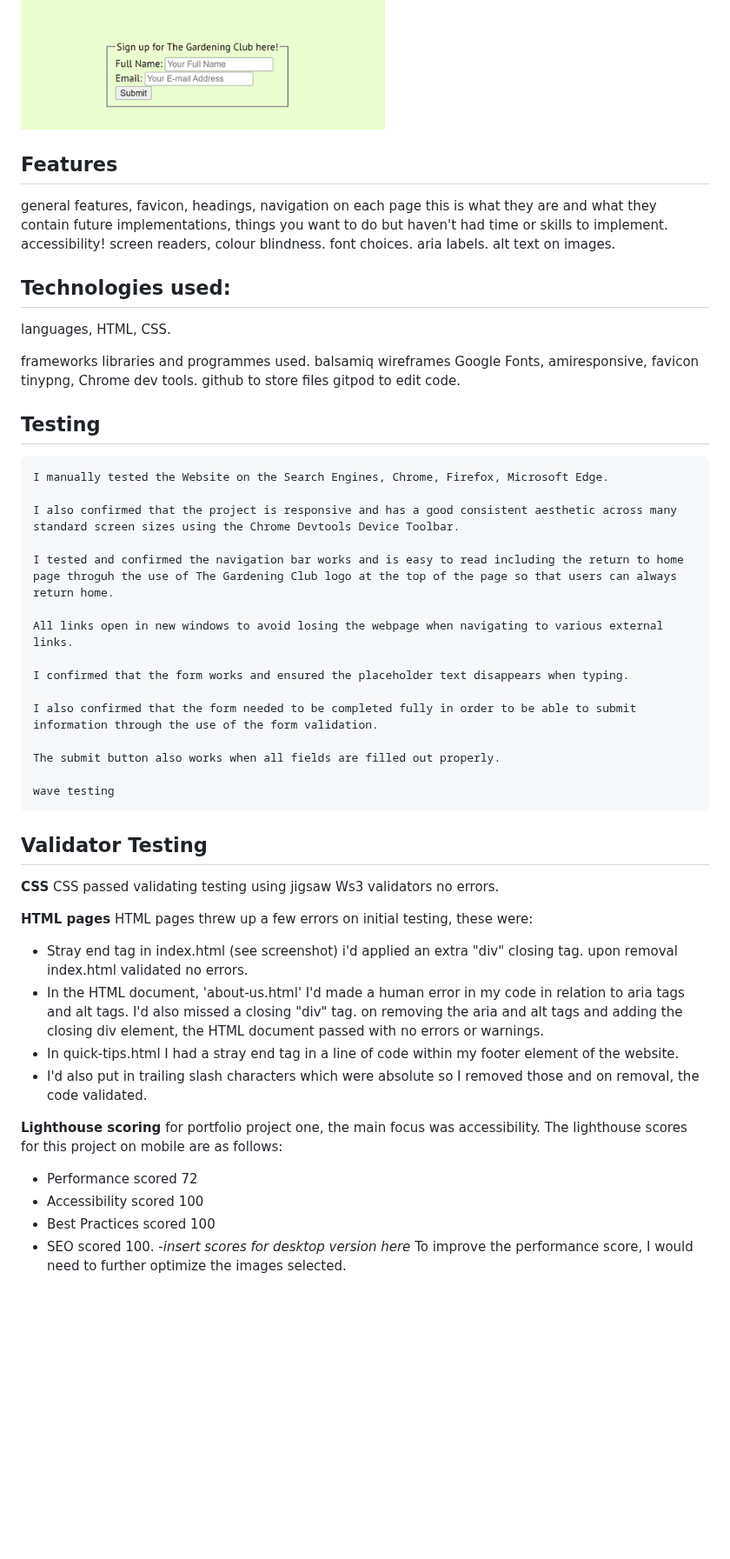
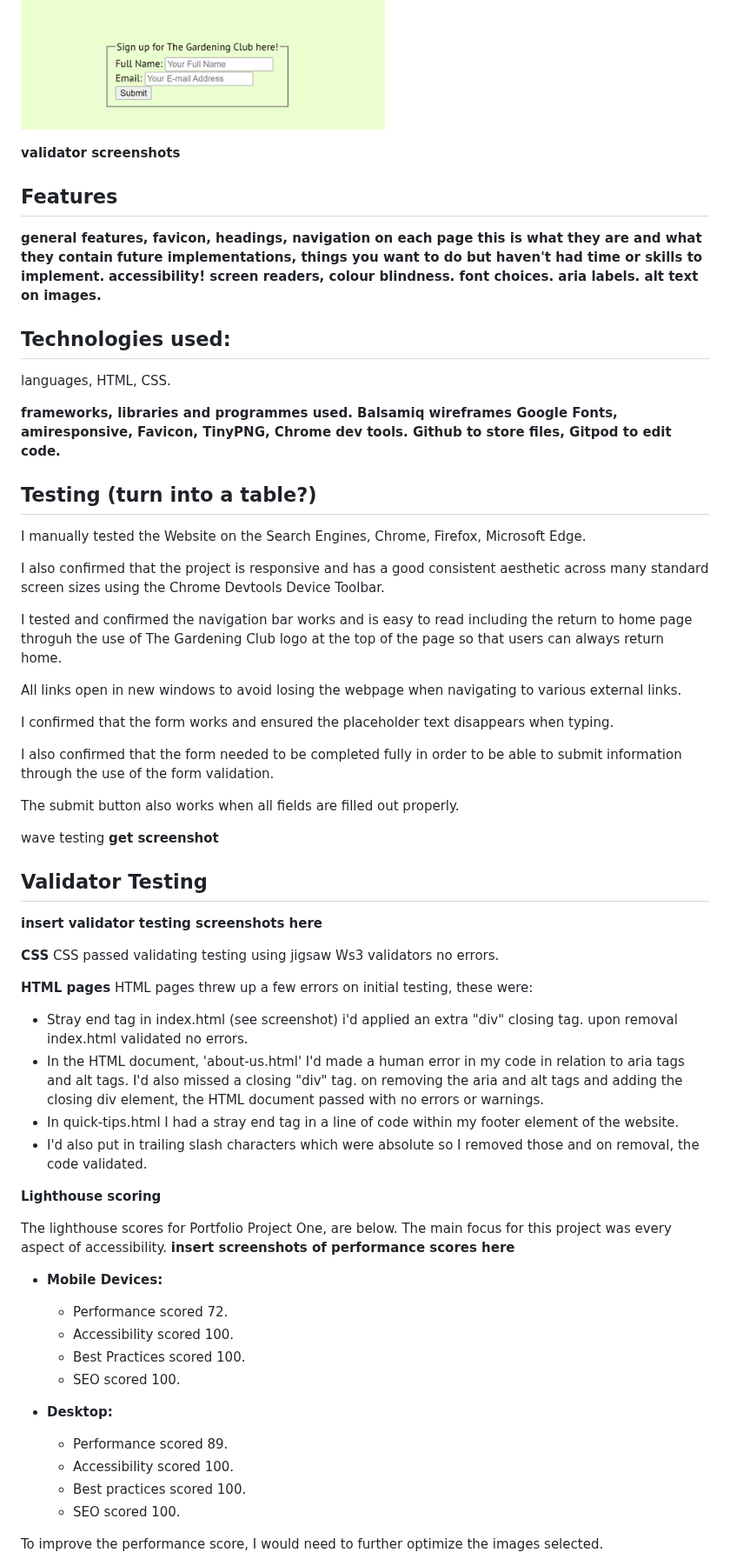
Before and after one commit to BeeBeeBethC/The-Gardening-Club, a Markdown page: README.md, the part around one of its changes. Shown at 87% size. GitHub-like rendering; blank space fills up the shorter version.

```diff
--- a/README.md
+++ b/README.md
@@ -36,37 +48,42 @@ wireframes across different devices/different perspectives. Mobile, Tablet, Lapt
 ![screenshots of wireframes created using balsamiq](documentation/wireframe-desktop.png)
 ![screenshot of quick tips section](documentation/quick-tips.png)
 
+**validator screenshots**
+
+
 ## Features
 
-general features, favicon, headings, navigation on each page this is what they are and what they contain
-future implementations, things you want to do but haven't had time or skills to implement.
-accessibility! screen readers, colour blindness. font choices. aria labels. alt text on images.
+**general features, favicon, headings, navigation on each page this is what they are and what they contain**
+**future implementations, things you want to do but haven't had time or skills to implement.**
+**accessibility! screen readers, colour blindness. font choices. aria labels. alt text on images.**
 
 ## Technologies used:
 
 languages, HTML, CSS.
 
-frameworks libraries and programmes used. balsamiq wireframes Google Fonts, amiresponsive, favicon tinypng, Chrome dev tools. github to store files gitpod to edit code.
+**frameworks, libraries and programmes used. Balsamiq wireframes Google Fonts, amiresponsive, Favicon, TinyPNG, Chrome dev tools. Github to store files, Gitpod to edit code.**
 
-## Testing
+## Testing (turn into a table?)
 
-    I manually tested the Website on the Search Engines, Chrome, Firefox, Microsoft Edge.
+I manually tested the Website on the Search Engines, Chrome, Firefox, Microsoft Edge.
 
-    I also confirmed that the project is responsive and has a good consistent aesthetic across many standard screen sizes using the Chrome Devtools Device Toolbar.
+I also confirmed that the project is responsive and has a good consistent aesthetic across many standard screen sizes using the Chrome Devtools Device Toolbar.
 
-    I tested and confirmed the navigation bar works and is easy to read including the return to home page throguh the use of The Gardening Club logo at the top of the page so that users can always return home.
+I tested and confirmed the navigation bar works and is easy to read including the return to home page throguh the use of The Gardening Club logo at the top of the page so that users can always return home.
 
-    All links open in new windows to avoid losing the webpage when navigating to various external links.
+All links open in new windows to avoid losing the webpage when navigating to various external links.
 
-    I confirmed that the form works and ensured the placeholder text disappears when typing.
+I confirmed that the form works and ensured the placeholder text disappears when typing.
 
-    I also confirmed that the form needed to be completed fully in order to be able to submit information through the use of the form validation.
+I also confirmed that the form needed to be completed fully in order to be able to submit information through the use of the form validation.
 
-    The submit button also works when all fields are filled out properly.
+The submit button also works when all fields are filled out properly.
 
-    wave testing
+wave testing **get screenshot**
 
 ## Validator Testing
+
+**insert validator testing screenshots here**
 
 **CSS**
 CSS passed validating testing using jigsaw Ws3 validators no errors.
@@ -79,12 +96,20 @@ HTML pages threw up a few errors on initial testing, these were:
  - I'd also put in trailing slash characters which were absolute so I removed those and on removal, the code validated.
 
 **Lighthouse scoring**
-for portfolio project one, the main focus was accessibility. The lighthouse scores for this project on mobile are as follows:
 
-- Performance scored 72
-- Accessibility scored 100
-- Best Practices scored 100
-- SEO scored 100.
--*insert scores for desktop version here*
+ The lighthouse scores for Portfolio Project One, are below. The main focus for this project was every aspect of accessibility. **insert screenshots of performance scores here**
+
+- **Mobile Devices:**
+    - Performance scored 72.
+    - Accessibility scored 100.
+    - Best Practices scored 100.
+    - SEO scored 100.
+
+- **Desktop:**
+    - Performance scored 89.
+    - Accessibility scored 100.
+    - Best practices scored 100.
+    - SEO scored 100.
+
 To improve the performance score, I would need to further optimize the images selected.
 
```
Also changed, not shown: other parts of README.md (+54 -25 lines).
